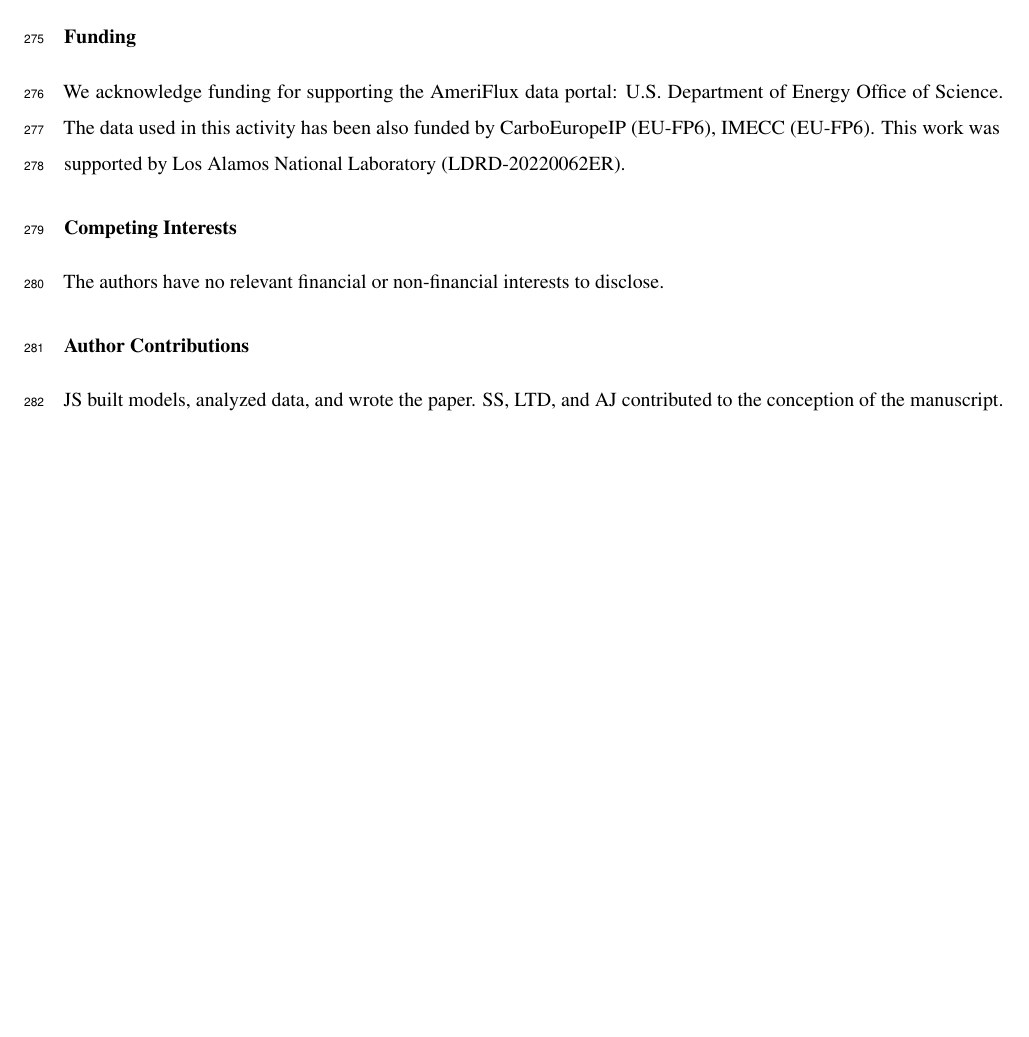
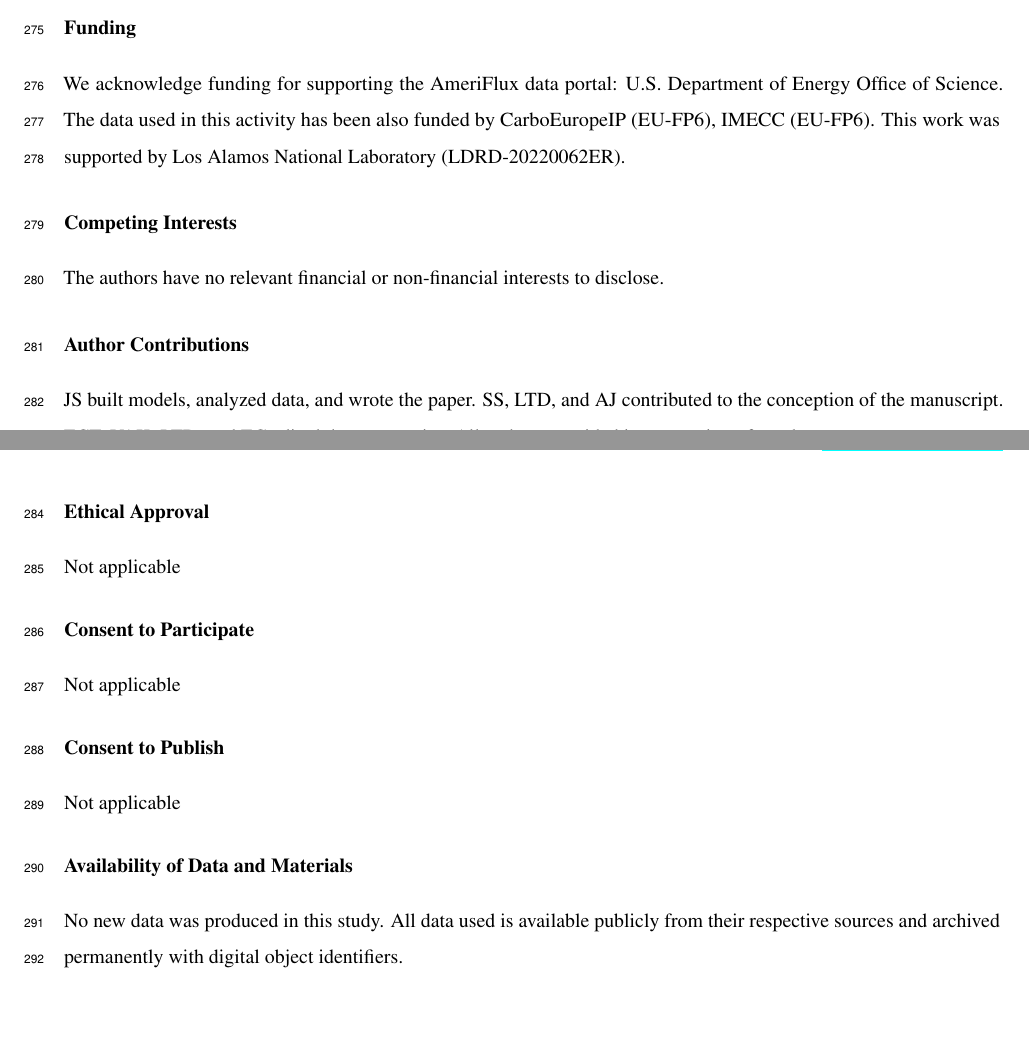
Before and after one commit to lanl/fluxnet-sentinels, a LaTeX document (manuscript/manuscript.tex): part of page 10 of 10 before the commit and two parts of pages 10 and 11 of 11 after it, the two joined at a grey line, cut so that both start at the same text, the shorter picture padded with empty space. Compiled offline with pdfLaTeX.

Commit message:
espr submission re-edits

```diff
--- a/manuscript/manuscript.tex
+++ b/manuscript/manuscript.tex
@@ -25,7 +25,7 @@
 \date{} 					% Or removing it
 
 \author{
-	\href{https://orcid.org/0000-0002-5924-2464}{\includegraphics[scale=0.06]{orcid.pdf}\hspace{1mm}Jemma Stachelek$^1$} \\
+	\href{https://orcid.org/0000-0002-5924-2464}{\includegraphics[scale=0.06]{orcid.pdf}\hspace{1mm}Corresponding Author: Jemma Stachelek$^1$} \\
 	$^1$ High Performance Computing Division\\
 	Los Alamos National Laboratory\\
 	Los Alamos, NM, USA, 87544 \\
@@ -210,4 +210,21 @@ The authors have no relevant financial or non-financial interests to disclose.
 
 JS built models, analyzed data, and wrote the paper. SS, LTD, and AJ contributed to the conception of the manuscript. ECT, VAK, LTD, and EC edited the manuscript. All authors provided interpretation of results.
 
+\subsection*{Ethical Approval}
+
+Not applicable
+
+\subsection*{Consent to Participate}
+
+Not applicable
+
+\subsection*{Consent to Publish}
+
+Not applicable
+
+\subsection*{Availability of Data and Materials}
+
+No new data was produced in this study. All data used is available publicly from their respective sources and archived permanently with digital object identifiers.
+
+
 \end{document}
```
